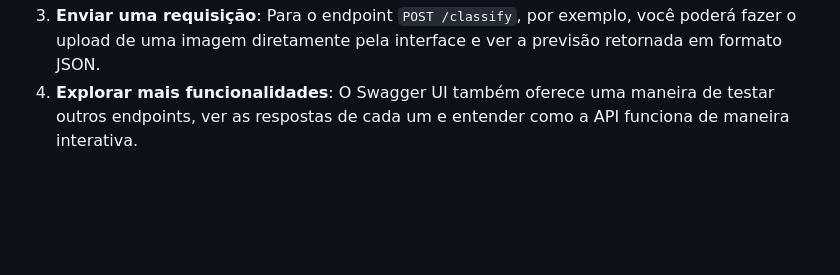
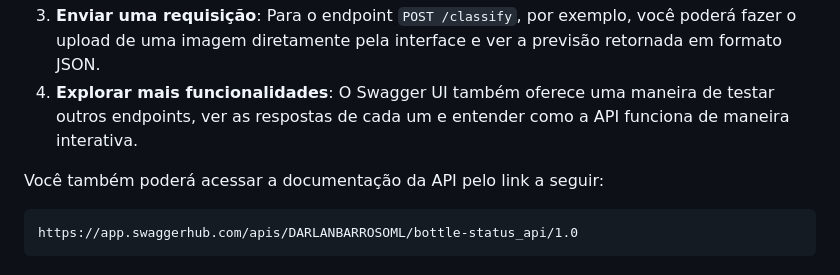
Before and after one commit to darlanbarroso/tequila, a Markdown page: api/readme.md, the part around the change. Drawn GitHub-style; blank space fills up the shorter version.

````diff
--- a/api/readme.md
+++ b/api/readme.md
@@ -223,3 +223,9 @@ Na interface do Swagger, você poderá visualizar a descrição de cada endpoint
 2. **Escolher o endpoint desejado**: No Swagger UI, você verá todos os endpoints listados, como `POST /classify` ou `GET /health`.
 3. **Enviar uma requisição**: Para o endpoint `POST /classify`, por exemplo, você poderá fazer o upload de uma imagem diretamente pela interface e ver a previsão retornada em formato JSON.
 4. **Explorar mais funcionalidades**: O Swagger UI também oferece uma maneira de testar outros endpoints, ver as respostas de cada um e entender como a API funciona de maneira interativa.
+
+Você também poderá acessar a documentação da API pelo link a seguir:
+
+```
+https://app.swaggerhub.com/apis/DARLANBARROSOML/bottle-status_api/1.0
+```
````
